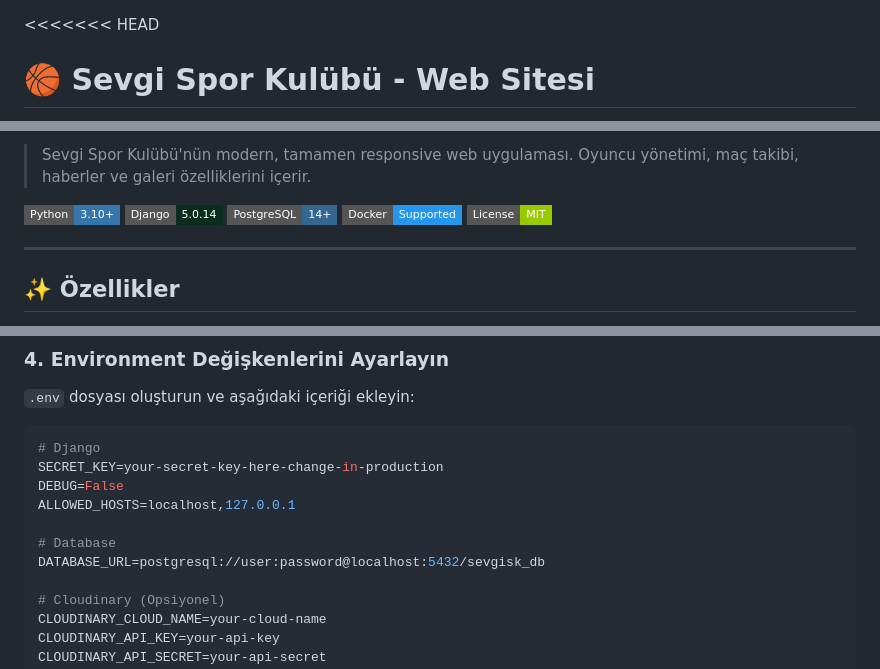
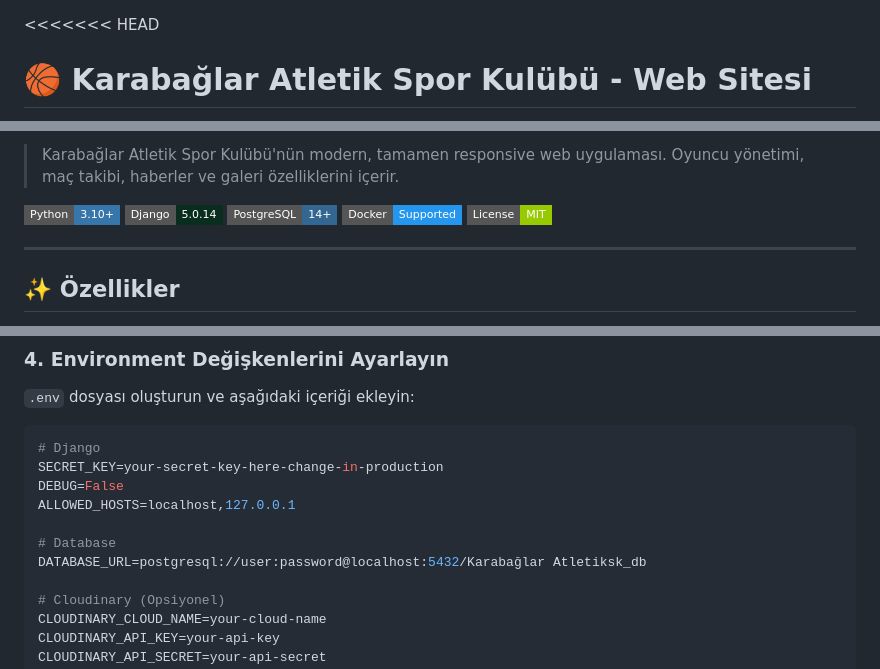
Before and after one commit to MuhammedYasarGunes/KarabaglarSK-Website, a Markdown page: README.md, 3 parts joined by grey strips. Drawn GitHub-style; badges without logos.

```diff
--- a/README.md
+++ b/README.md
@@ -1,4 +1,4 @@
 <<<<<<< HEAD
-# 🏀 Sevgi Spor Kulübü - Web Sitesi
+# 🏀 Karabağlar Atletik Spor Kulübü - Web Sitesi
 
 <!-- Add Banner/Hero Image Here -->
@@ -6,5 +6,5 @@
 
-> Sevgi Spor Kulübü'nün modern, tamamen responsive web uygulaması. Oyuncu yönetimi, maç takibi, haberler ve galeri özelliklerini içerir.
+> Karabağlar Atletik Spor Kulübü'nün modern, tamamen responsive web uygulaması. Oyuncu yönetimi, maç takibi, haberler ve galeri özelliklerini içerir.
 
 [![Python](https://img.shields.io/badge/Python-3.10+-3776AB?style=flat-square&logo=python)](https://www.python.org/)
 [![Django](https://img.shields.io/badge/Django-5.0.14-092E20?style=flat-square&logo=django)](https://www.djangoproject.com/)
@@ -90,7 +90,7 @@ DEBUG=False
 ALLOWED_HOSTS=localhost,127.0.0.1
 
 # Database
-DATABASE_URL=postgresql://user:password@localhost:5432/sevgisk_db
+DATABASE_URL=postgresql://user:password@localhost:5432/Karabağlar Atletiksk_db
 
 # Cloudinary (Opsiyonel)
 CLOUDINARY_CLOUD_NAME=your-cloud-name
```
Also changed, not shown: other parts of README.md (+12 -12 lines).
